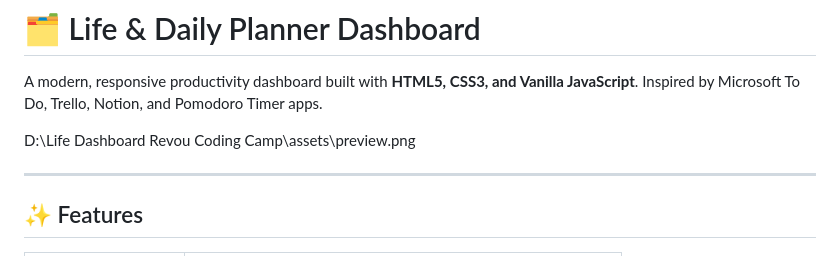
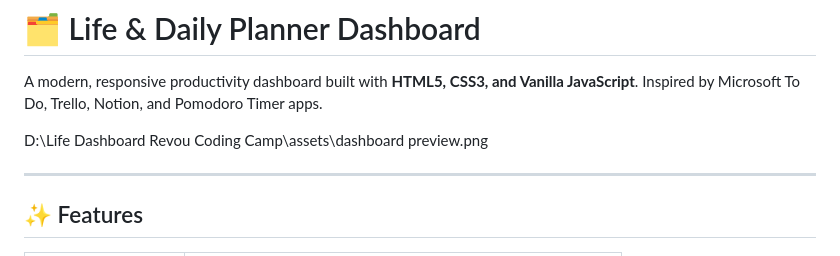
Before and after one commit to Sarah-Theresia/Life-Dashboard-Revou-Camp, a Markdown page: README.md, the part around the change. GitHub-like rendering.

```diff
--- a/README.md
+++ b/README.md
@@ -2,7 +2,7 @@
 
 A modern, responsive productivity dashboard built with **HTML5, CSS3, and Vanilla JavaScript**. Inspired by Microsoft To Do, Trello, Notion, and Pomodoro Timer apps.
 
-D:\Life Dashboard Revou Coding Camp\assets\preview.png
+D:\Life Dashboard Revou Coding Camp\assets\dashboard preview.png
 
 ---
 
```
